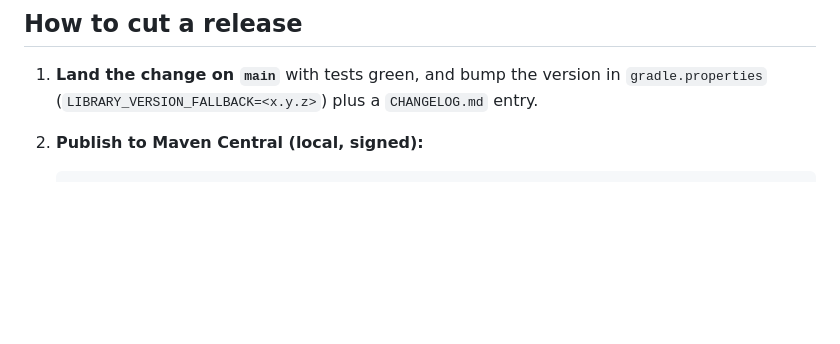
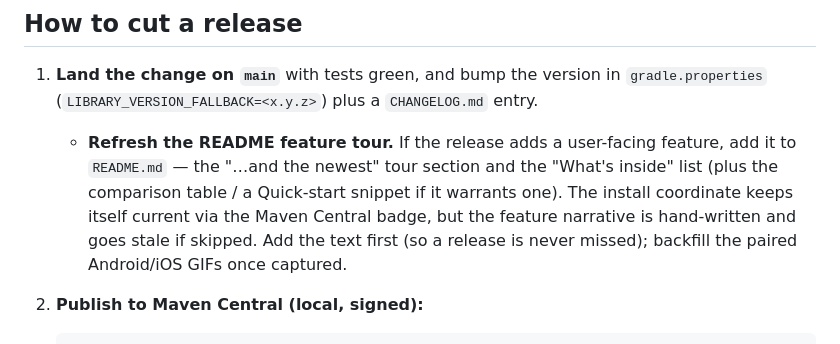
Before and after one commit to SolidKeyAB/kmpmedia, a Markdown page: docs/RELEASING.md, the part around the change. GitHub-like rendering; blank space fills up the shorter version.

```diff
--- a/docs/RELEASING.md
+++ b/docs/RELEASING.md
@@ -25,6 +25,12 @@ the tests on every push to `main`.
 
 1. **Land the change on `main`** with tests green, and bump the version in `gradle.properties`
    (`LIBRARY_VERSION_FALLBACK=<x.y.z>`) plus a `CHANGELOG.md` entry.
+   - **Refresh the README feature tour.** If the release adds a user-facing feature, add it to
+     `README.md` — the "…and the newest" tour section and the "What's inside" list (plus the
+     comparison table / a Quick-start snippet if it warrants one). The install coordinate keeps
+     itself current via the Maven Central badge, but the feature narrative is hand-written and goes
+     stale if skipped. Add the text first (so a release is never missed); backfill the paired
+     Android/iOS GIFs once captured.
 
 2. **Publish to Maven Central (local, signed):**
 
```
Also changed, not shown: README.md (+12 -0 lines).
